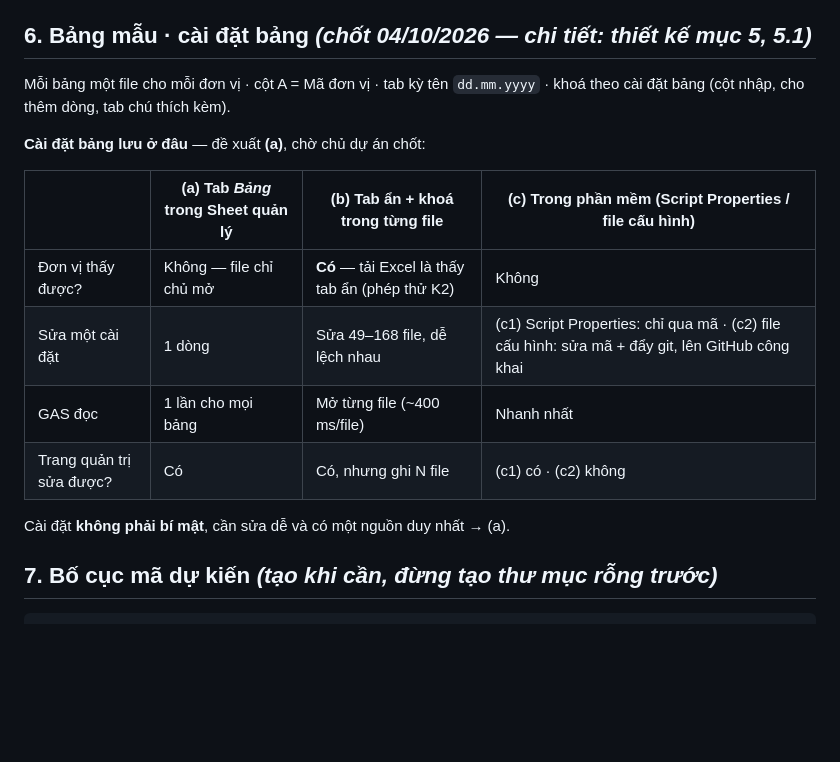
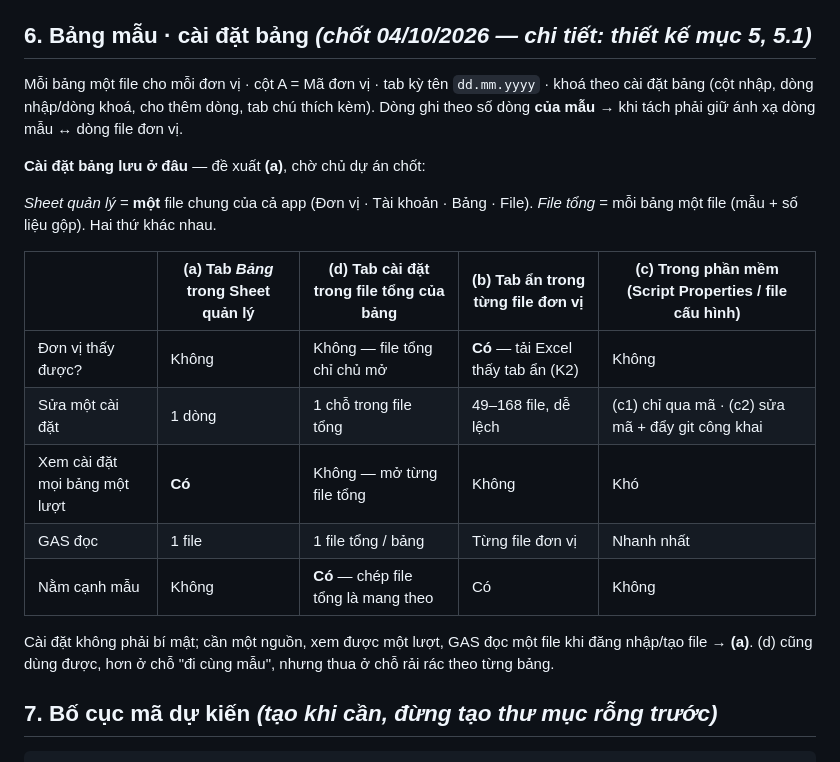
Before and after one commit to khtc-snnmt-bc/khtc-snnmt-bc.github.io, a Markdown page: KIEN-TRUC.md, the part around the change. GitHub-like rendering; blank space fills up the shorter version.

Commit message:
Kiến trúc: cài đặt bảng thêm dòng nhập/dòng khoá; so sánh thêm phương án tab cài đặt trong file tổng — Claude Code
Co-Authored-By: Claude Opus 5.5 <noreply@anthropic.com>
Claude-Session: https://claude.ai/code/session_01AnE1HPpPuz76iSvAAuvJTn

```diff
--- a/KIEN-TRUC.md
+++ b/KIEN-TRUC.md
@@ -111,18 +111,26 @@ Kết quả ghi `so-tay/<chức-năng>.md`; điều gì lật đổ thiết kế
 ## 6. Bảng mẫu · cài đặt bảng *(chốt 04/10/2026 — chi tiết: thiết kế mục 5, 5.1)*
 
 Mỗi bảng một file cho mỗi đơn vị · cột A = Mã đơn vị · tab kỳ tên `dd.mm.yyyy` ·
-khoá theo cài đặt bảng (cột nhập, cho thêm dòng, tab chú thích kèm).
+khoá theo cài đặt bảng (cột nhập, dòng nhập/dòng khoá, cho thêm dòng, tab chú
+thích kèm). Dòng ghi theo số dòng **của mẫu** → khi tách phải giữ ánh xạ dòng
+mẫu ↔ dòng file đơn vị.
 
 **Cài đặt bảng lưu ở đâu** — đề xuất **(a)**, chờ chủ dự án chốt:
 
-| | (a) Tab *Bảng* trong Sheet quản lý | (b) Tab ẩn + khoá trong từng file | (c) Trong phần mềm (Script Properties / file cấu hình) |
-|---|---|---|---|
-| Đơn vị thấy được? | Không — file chỉ chủ mở | **Có** — tải Excel là thấy tab ẩn (phép thử K2) | Không |
-| Sửa một cài đặt | 1 dòng | Sửa 49–168 file, dễ lệch nhau | (c1) Script Properties: chỉ qua mã · (c2) file cấu hình: sửa mã + đẩy git, lên GitHub công khai |
-| GAS đọc | 1 lần cho mọi bảng | Mở từng file (~400 ms/file) | Nhanh nhất |
-| Trang quản trị sửa được? | Có | Có, nhưng ghi N file | (c1) có · (c2) không |
+*Sheet quản lý* = **một** file chung của cả app (Đơn vị · Tài khoản · Bảng ·
+File). *File tổng* = mỗi bảng một file (mẫu + số liệu gộp). Hai thứ khác nhau.
 
-Cài đặt **không phải bí mật**, cần sửa dễ và có một nguồn duy nhất → (a).
+| | (a) Tab *Bảng* trong Sheet quản lý | (d) Tab cài đặt trong file tổng của bảng | (b) Tab ẩn trong từng file đơn vị | (c) Trong phần mềm (Script Properties / file cấu hình) |
+|---|---|---|---|---|
+| Đơn vị thấy được? | Không | Không — file tổng chỉ chủ mở | **Có** — tải Excel thấy tab ẩn (K2) | Không |
+| Sửa một cài đặt | 1 dòng | 1 chỗ trong file tổng | 49–168 file, dễ lệch | (c1) chỉ qua mã · (c2) sửa mã + đẩy git công khai |
+| Xem cài đặt mọi bảng một lượt | **Có** | Không — mở từng file tổng | Không | Khó |
+| GAS đọc | 1 file | 1 file tổng / bảng | Từng file đơn vị | Nhanh nhất |
+| Nằm cạnh mẫu | Không | **Có** — chép file tổng là mang theo | Có | Không |
+
+Cài đặt không phải bí mật; cần một nguồn, xem được một lượt, GAS đọc một
+file khi đăng nhập/tạo file → **(a)**. (d) cũng dùng được, hơn ở chỗ "đi cùng
+mẫu", nhưng thua ở chỗ rải rác theo từng bảng.
 
 ## 7. Bố cục mã dự kiến *(tạo khi cần, đừng tạo thư mục rỗng trước)*
 
```
